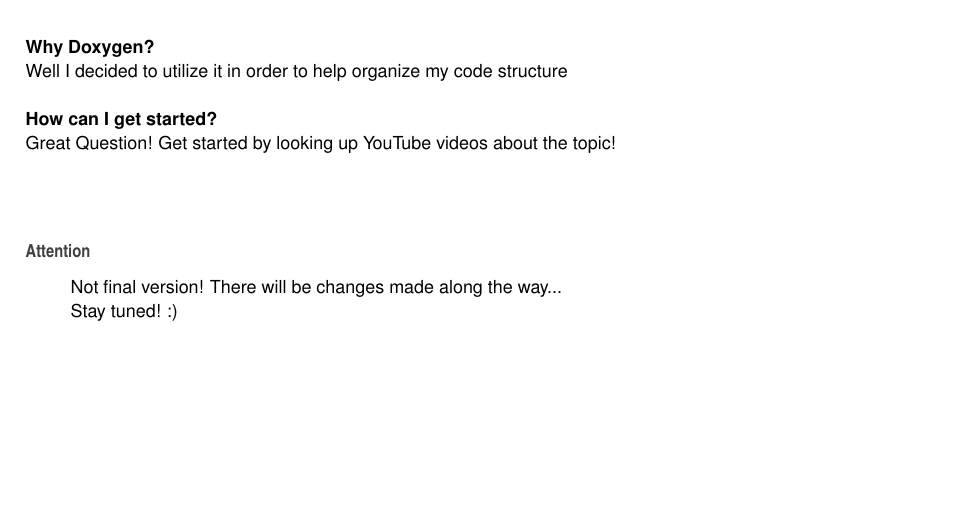
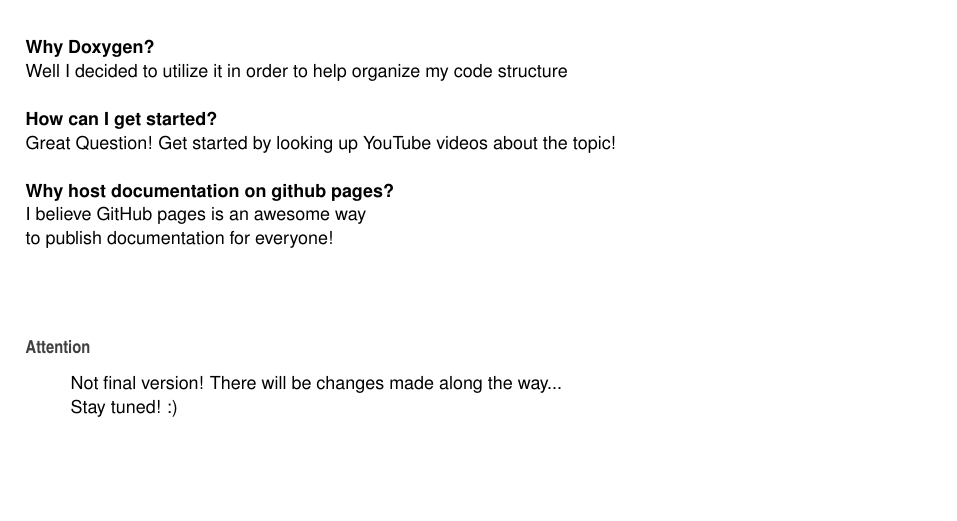
Before and after one commit to Jonathan-Z-Code/doxygenTest, a LaTeX book (latex/refman.tex, which reads latex/index.tex): part of page 5 of 23, cut so that both start at the same text. Compiled offline with pdfLaTeX.

Commit message:
new iteration of doxygen
I added new FAQ's :)

```diff
--- a/latex/index.tex
+++ b/latex/index.tex
@@ -13,6 +13,10 @@ Welcome to my first iteration of {\bfseries{Doxygen Documentation!}} ~\newline
  {\bfseries{How can I get started?}} ~\newline
  Great Question! Get started by looking up You\+Tube videos about the topic! ~\newline
 ~\newline
+ {\bfseries{Why host documentation on github pages?}}~\newline
+ I believe Git\+Hub pages is an awesome way~\newline
+ to publish documentation for everyone!~\newline
+~\newline
 
 
 \begin{DoxyAttention}{Attention}
```
Also changed, not shown: 1 other file.
